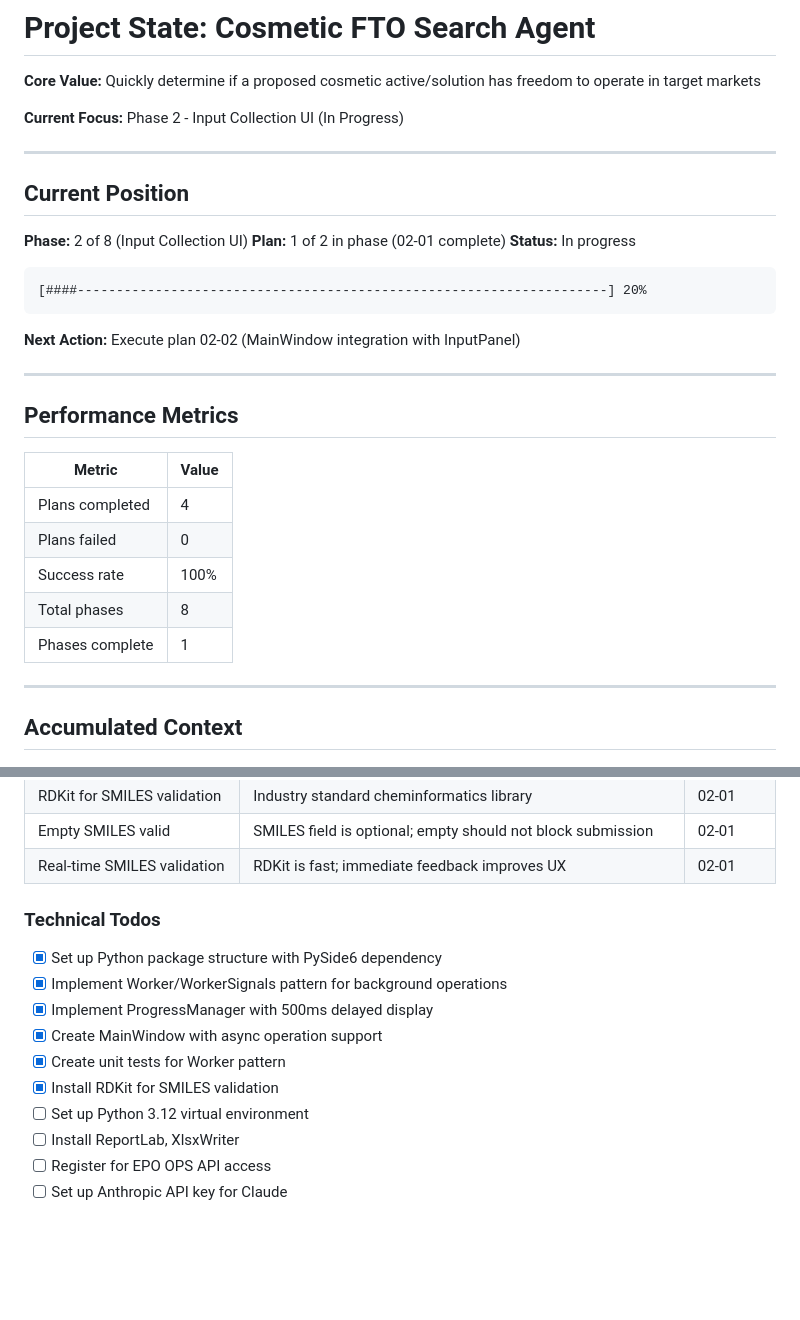
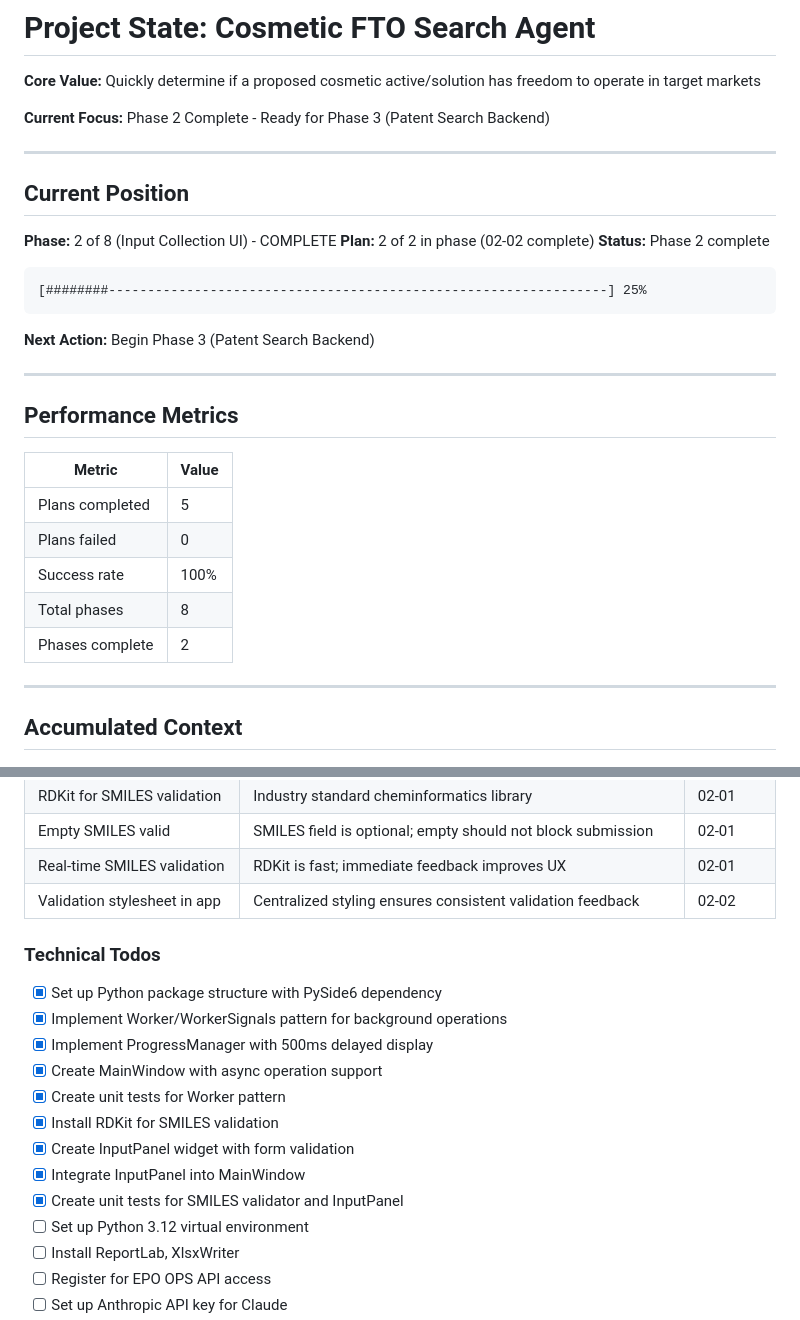
Before and after one commit to guy610/AutoDocking_Claude, a Markdown page: .planning/STATE.md, 2 parts joined by grey strips. Drawn GitHub-style; blank space fills up the shorter version.

````diff
--- a/.planning/STATE.md
+++ b/.planning/STATE.md
@@ -2,21 +2,21 @@
 
 **Core Value:** Quickly determine if a proposed cosmetic active/solution has freedom to operate in target markets
 
-**Current Focus:** Phase 2 - Input Collection UI (In Progress)
+**Current Focus:** Phase 2 Complete - Ready for Phase 3 (Patent Search Backend)
 
 ---
 
 ## Current Position
 
-**Phase:** 2 of 8 (Input Collection UI)
-**Plan:** 1 of 2 in phase (02-01 complete)
-**Status:** In progress
+**Phase:** 2 of 8 (Input Collection UI) - COMPLETE
+**Plan:** 2 of 2 in phase (02-02 complete)
+**Status:** Phase 2 complete
 
 ```
-[####--------------------------------------------------------------------] 20%
+[########----------------------------------------------------------------] 25%
 ```
 
-**Next Action:** Execute plan 02-02 (MainWindow integration with InputPanel)
+**Next Action:** Begin Phase 3 (Patent Search Backend)
 
 ---
 
@@ -24,11 +24,11 @@
 
 | Metric | Value |
 |--------|-------|
-| Plans completed | 4 |
+| Plans completed | 5 |
 | Plans failed | 0 |
 | Success rate | 100% |
 | Total phases | 8 |
-| Phases complete | 1 |
+| Phases complete | 2 |
 
 ---
 
@@ -52,6 +52,7 @@
 | RDKit for SMILES validation | Industry standard cheminformatics library | 02-01 |
 | Empty SMILES valid | SMILES field is optional; empty should not block submission | 02-01 |
 | Real-time SMILES validation | RDKit is fast; immediate feedback improves UX | 02-01 |
+| Validation stylesheet in app | Centralized styling ensures consistent validation feedback | 02-02 |
 
 ### Technical Todos
 
@@ -61,6 +62,9 @@
 - [x] Create MainWindow with async operation support
 - [x] Create unit tests for Worker pattern
 - [x] Install RDKit for SMILES validation
+- [x] Create InputPanel widget with form validation
+- [x] Integrate InputPanel into MainWindow
+- [x] Create unit tests for SMILES validator and InputPanel
 - [ ] Set up Python 3.12 virtual environment
 - [ ] Install ReportLab, XlsxWriter
 - [ ] Register for EPO OPS API access
````
Also changed, not shown: other parts of .planning/STATE.md (+40 -14 lines), 1 other file.
